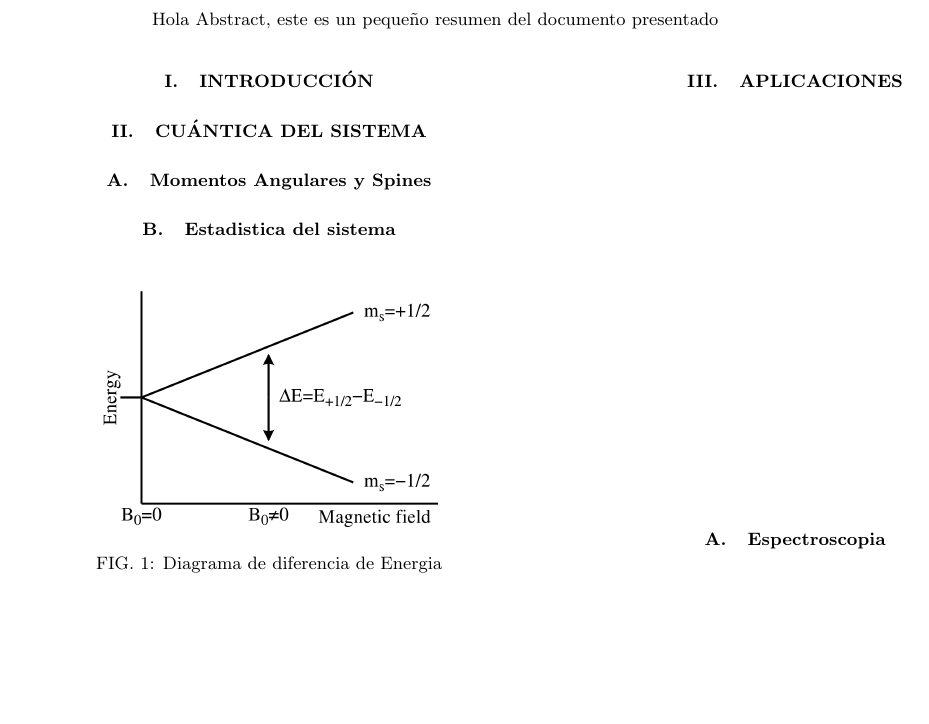
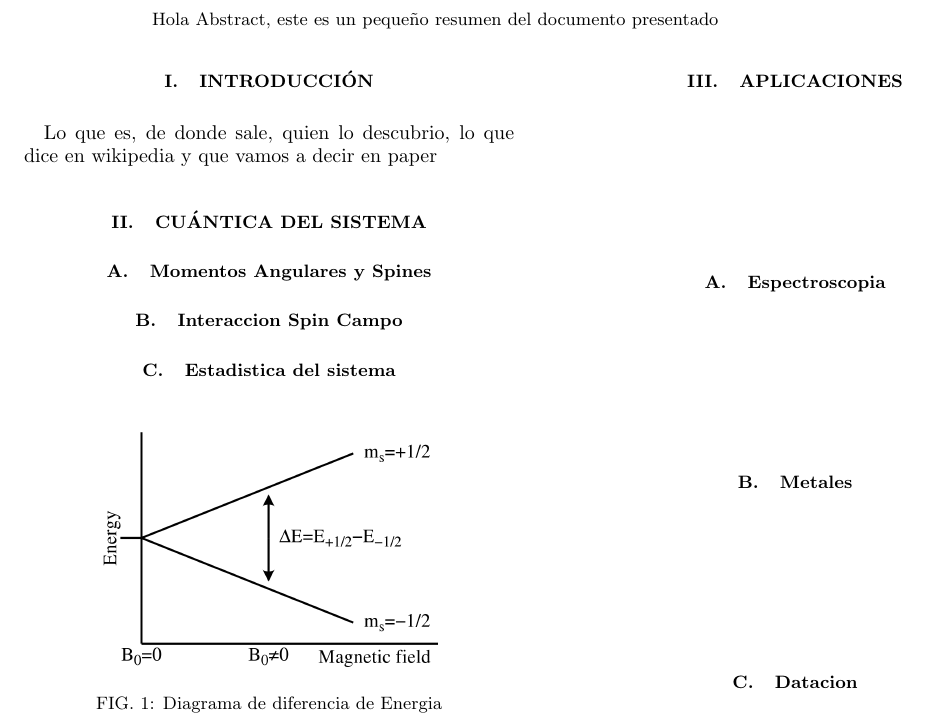
Before and after one commit to martinvallejo01/EPR, a LaTeX paper (main.tex): part of the page, cut so that both start at the same text, the shorter picture padded with empty space. Compiled offline with pdfLaTeX.

Commit message:
un poco mas de orden

```diff
--- a/main.tex
+++ b/main.tex
@@ -28,18 +28,22 @@
 \section[Intro]{Introducción}
 \label{sec:intro}
 
+Lo que es, de donde sale, quien lo descubrio, lo que dice en wikipedia y que vamos a decir en paper
+
 \section[]{Cuántica del Sistema}
 \label{sec:cuantica}
 
 \subsection{Momentos Angulares y Spines}
 \label{sec:momentosAngulares}
 
+\subsection{Interaccion Spin Campo}
+
 \subsection{Estadistica del sistema}
 \label{mecanicaEstadistica}
 
     \begin{figure}[H]
         \centering
-        \includegraphics*[width=6.0cm]{images/EPR_splitting}
+        \includegraphics[width=6.0cm]{images/EPR_splitting}
         \caption{Diagrama de diferencia de Energia}
         \label{fig:diagramaDiferenciaDeEnergia}
     \end{figure}
@@ -50,4 +54,8 @@
 \subsection{Espectroscopia}
 \label{sec:aplicacion2}
 
+\subsection{Metales}
+
+\subsection{Datacion}
+
 \end{document}
```
Also changed, not shown: main.pdf, 4 other files.
